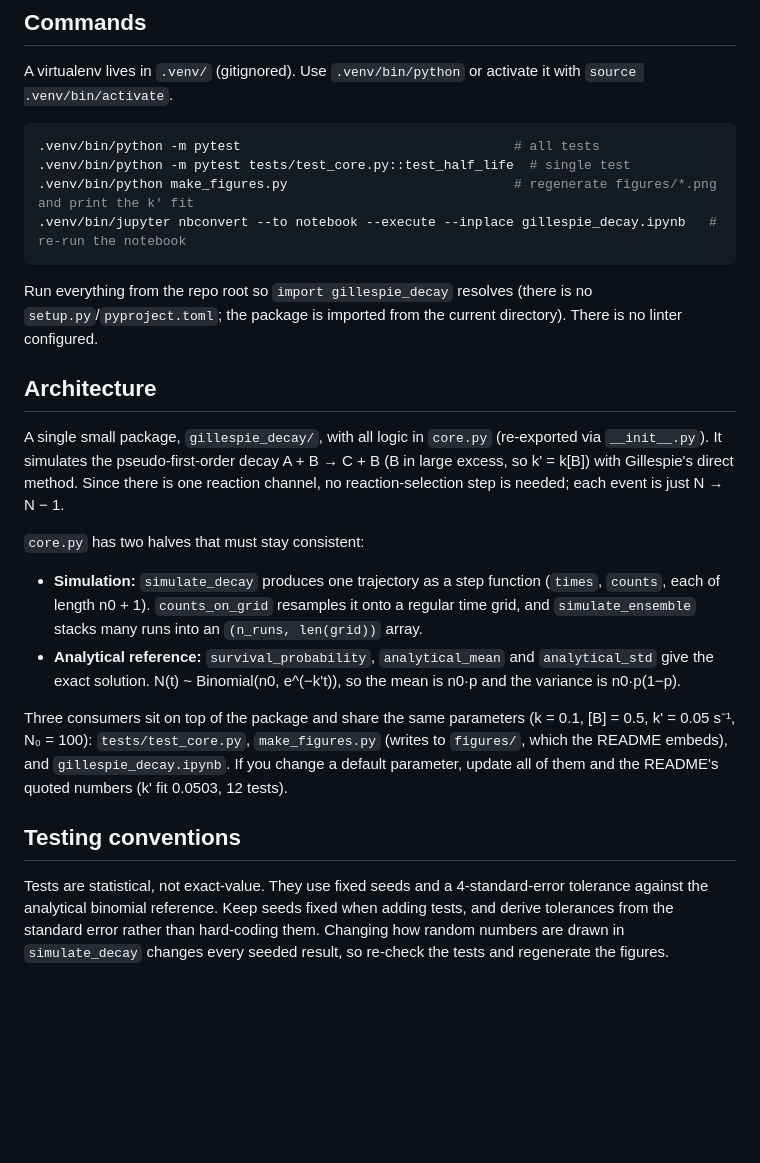
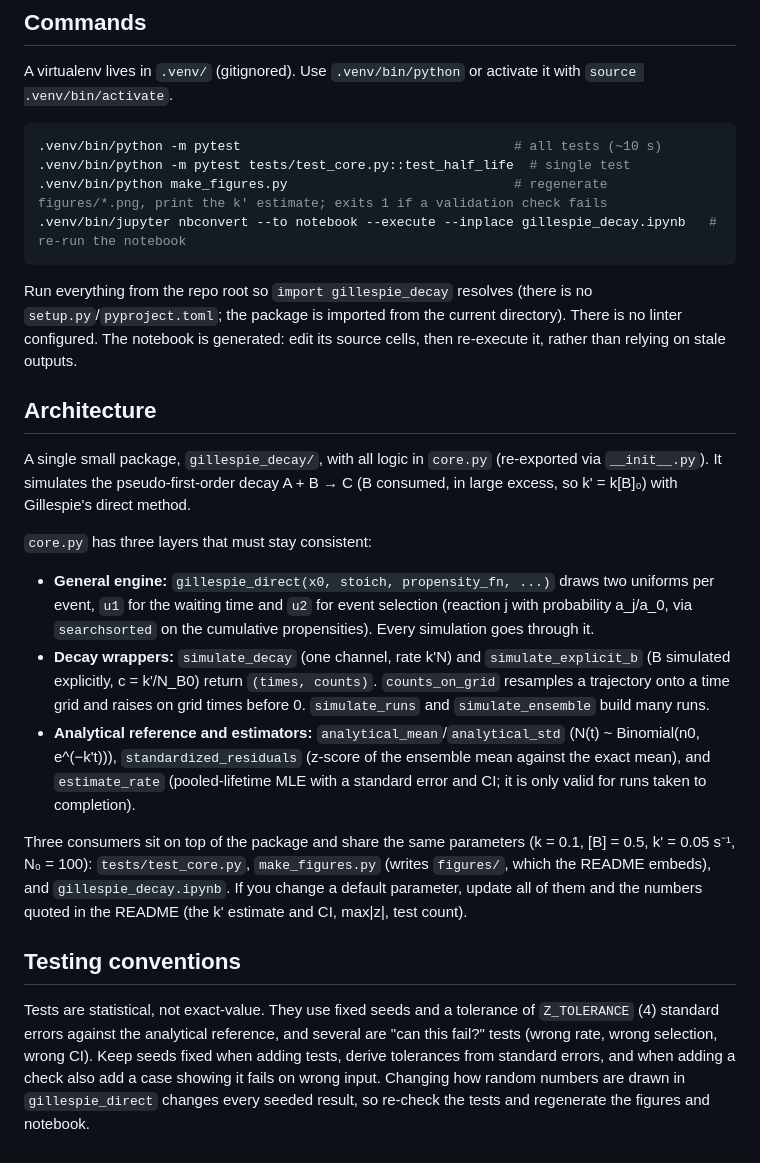
Before and after one commit to vanillabuttercup11/gillespie-decay, a Markdown page: CLAUDE.md, the part around the change. Rendered like a GitHub page; blank space fills up the shorter version.

````diff
--- a/CLAUDE.md
+++ b/CLAUDE.md
@@ -7,24 +7,25 @@ This file provides guidance to Claude Code (claude.ai/code) when working with co
 A virtualenv lives in `.venv/` (gitignored). Use `.venv/bin/python` or activate it with `source .venv/bin/activate`.
 
 ```bash
-.venv/bin/python -m pytest                                   # all tests
+.venv/bin/python -m pytest                                   # all tests (~10 s)
 .venv/bin/python -m pytest tests/test_core.py::test_half_life  # single test
-.venv/bin/python make_figures.py                             # regenerate figures/*.png and print the k' fit
+.venv/bin/python make_figures.py                             # regenerate figures/*.png, print the k' estimate; exits 1 if a validation check fails
 .venv/bin/jupyter nbconvert --to notebook --execute --inplace gillespie_decay.ipynb   # re-run the notebook
 ```
 
-Run everything from the repo root so `import gillespie_decay` resolves (there is no `setup.py`/`pyproject.toml`; the package is imported from the current directory). There is no linter configured.
+Run everything from the repo root so `import gillespie_decay` resolves (there is no `setup.py`/`pyproject.toml`; the package is imported from the current directory). There is no linter configured. The notebook is generated: edit its source cells, then re-execute it, rather than relying on stale outputs.
 
 ## Architecture
 
-A single small package, `gillespie_decay/`, with all logic in `core.py` (re-exported via `__init__.py`). It simulates the pseudo-first-order decay A + B → C + B (B in large excess, so k' = k[B]) with Gillespie's direct method. Since there is one reaction channel, no reaction-selection step is needed; each event is just N → N − 1.
+A single small package, `gillespie_decay/`, with all logic in `core.py` (re-exported via `__init__.py`). It simulates the pseudo-first-order decay A + B → C (B consumed, in large excess, so k' = k[B]₀) with Gillespie's direct method.
 
-`core.py` has two halves that must stay consistent:
-- **Simulation:** `simulate_decay` produces one trajectory as a step function (`times`, `counts`, each of length n0 + 1). `counts_on_grid` resamples it onto a regular time grid, and `simulate_ensemble` stacks many runs into an `(n_runs, len(grid))` array.
-- **Analytical reference:** `survival_probability`, `analytical_mean` and `analytical_std` give the exact solution. N(t) ~ Binomial(n0, e^(−k't)), so the mean is n0·p and the variance is n0·p(1−p).
+`core.py` has three layers that must stay consistent:
+- **General engine:** `gillespie_direct(x0, stoich, propensity_fn, ...)` draws two uniforms per event, `u1` for the waiting time and `u2` for event selection (reaction j with probability a_j/a_0, via `searchsorted` on the cumulative propensities). Every simulation goes through it.
+- **Decay wrappers:** `simulate_decay` (one channel, rate k'N) and `simulate_explicit_b` (B simulated explicitly, c = k'/N_B0) return `(times, counts)`. `counts_on_grid` resamples a trajectory onto a time grid and raises on grid times before 0. `simulate_runs` and `simulate_ensemble` build many runs.
+- **Analytical reference and estimators:** `analytical_mean`/`analytical_std` (N(t) ~ Binomial(n0, e^(−k't))), `standardized_residuals` (z-score of the ensemble mean against the exact mean), and `estimate_rate` (pooled-lifetime MLE with a standard error and CI; it is only valid for runs taken to completion).
 
-Three consumers sit on top of the package and share the same parameters (k = 0.1, [B] = 0.5, k' = 0.05 s⁻¹, N₀ = 100): `tests/test_core.py`, `make_figures.py` (writes to `figures/`, which the README embeds), and `gillespie_decay.ipynb`. If you change a default parameter, update all of them and the README's quoted numbers (k' fit 0.0503, 12 tests).
+Three consumers sit on top of the package and share the same parameters (k = 0.1, [B] = 0.5, k' = 0.05 s⁻¹, N₀ = 100): `tests/test_core.py`, `make_figures.py` (writes `figures/`, which the README embeds), and `gillespie_decay.ipynb`. If you change a default parameter, update all of them and the numbers quoted in the README (the k' estimate and CI, max|z|, test count).
 
 ## Testing conventions
 
-Tests are statistical, not exact-value. They use fixed seeds and a 4-standard-error tolerance against the analytical binomial reference. Keep seeds fixed when adding tests, and derive tolerances from the standard error rather than hard-coding them. Changing how random numbers are drawn in `simulate_decay` changes every seeded result, so re-check the tests and regenerate the figures.
+Tests are statistical, not exact-value. They use fixed seeds and a tolerance of `Z_TOLERANCE` (4) standard errors against the analytical reference, and several are "can this fail?" tests (wrong rate, wrong selection, wrong CI). Keep seeds fixed when adding tests, derive tolerances from standard errors, and when adding a check also add a case showing it fails on wrong input. Changing how random numbers are drawn in `gillespie_direct` changes every seeded result, so re-check the tests and regenerate the figures and notebook.
````
Also changed, not shown: README.md (+38 -27 lines), figures/fig1_trajectories.png, figures/fig2_ensemble.png, figures/fig3_log_linear.png, 5 other files.
